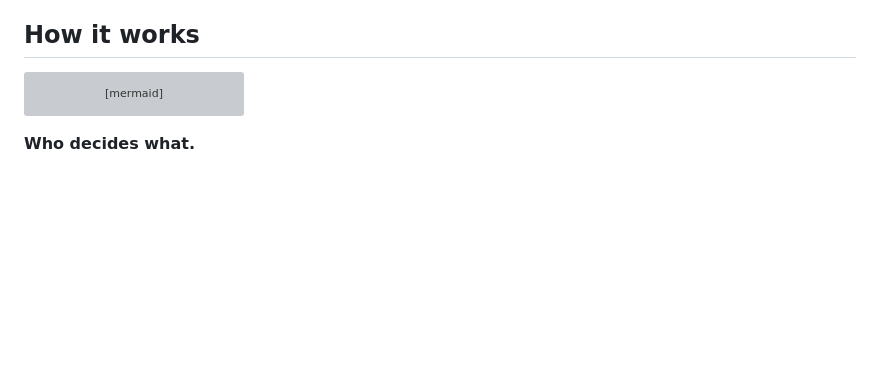
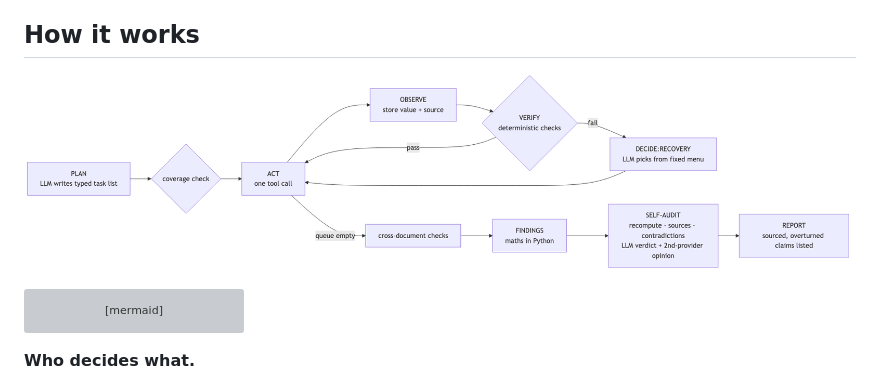
Before and after one commit to akarsh-dhingra/SpeedRadar-NeetHack, a Markdown page: README.md, the part around the change. GitHub-like rendering; pictures changed too: evidence/architecture.png (added); blank space fills up the shorter version; grey boxes are pictures that could not be loaded.

Commit message:
step 14: architecture diagram PNG rendered from the README Mermaid source
Co-Authored-By: Claude Opus 5.5 <noreply@anthropic.com>
Entire-Checkpoint: 01M4JQSRBXVJBAF7FAG6250N4H

````diff
--- a/README.md
+++ b/README.md
@@ -24,6 +24,8 @@ Finance teams budget against their own ledger, not the market. They find out a c
 - the **recovery log** (what failed, the options, what the LLM chose, and what a fixed rule would have chosen)
 
 ## How it works
+
+![Spend Radar loop](evidence/architecture.png)
 
 ```mermaid
 flowchart LR
````
